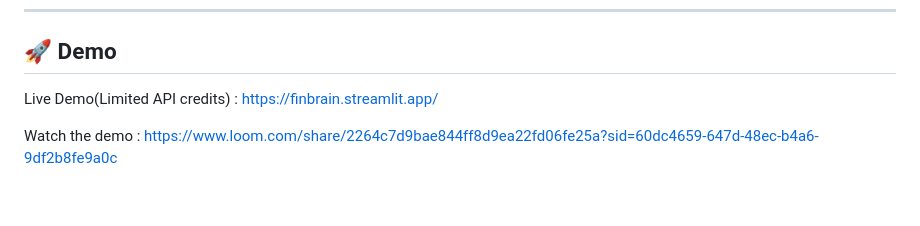
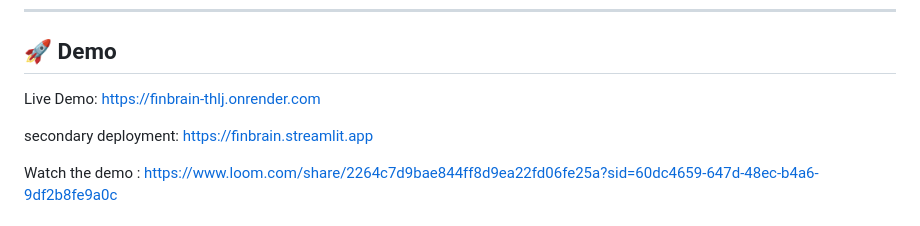
Before and after one commit to Shashwat-Akhilesh-Shukla/FinBrain, a Markdown page: README.md, the part around one of its changes. Rendered like a GitHub page; blank space fills up the shorter version.

Commit message:
Revise Deployment links and add visuals to README
Updated demo links and added visuals section to README.

```diff
--- a/README.md
+++ b/README.md
@@ -10,6 +10,8 @@ Built with **FastAPI** for a robust backend and **Vanilla JS/HTML** for an intui
 
 ## 🚀 Demo
 
-Live Demo(Limited API credits) : https://finbrain.streamlit.app/
+Live Demo: https://finbrain-thlj.onrender.com
+
+secondary deployment: https://finbrain.streamlit.app
 
 Watch the demo : https://www.loom.com/share/2264c7d9bae844ff8d9ea22fd06fe25a?sid=60dc4659-647d-48ec-b4a6-9df2b8fe9a0c
```
Also changed, not shown: other parts of README.md (+5 -0 lines).
